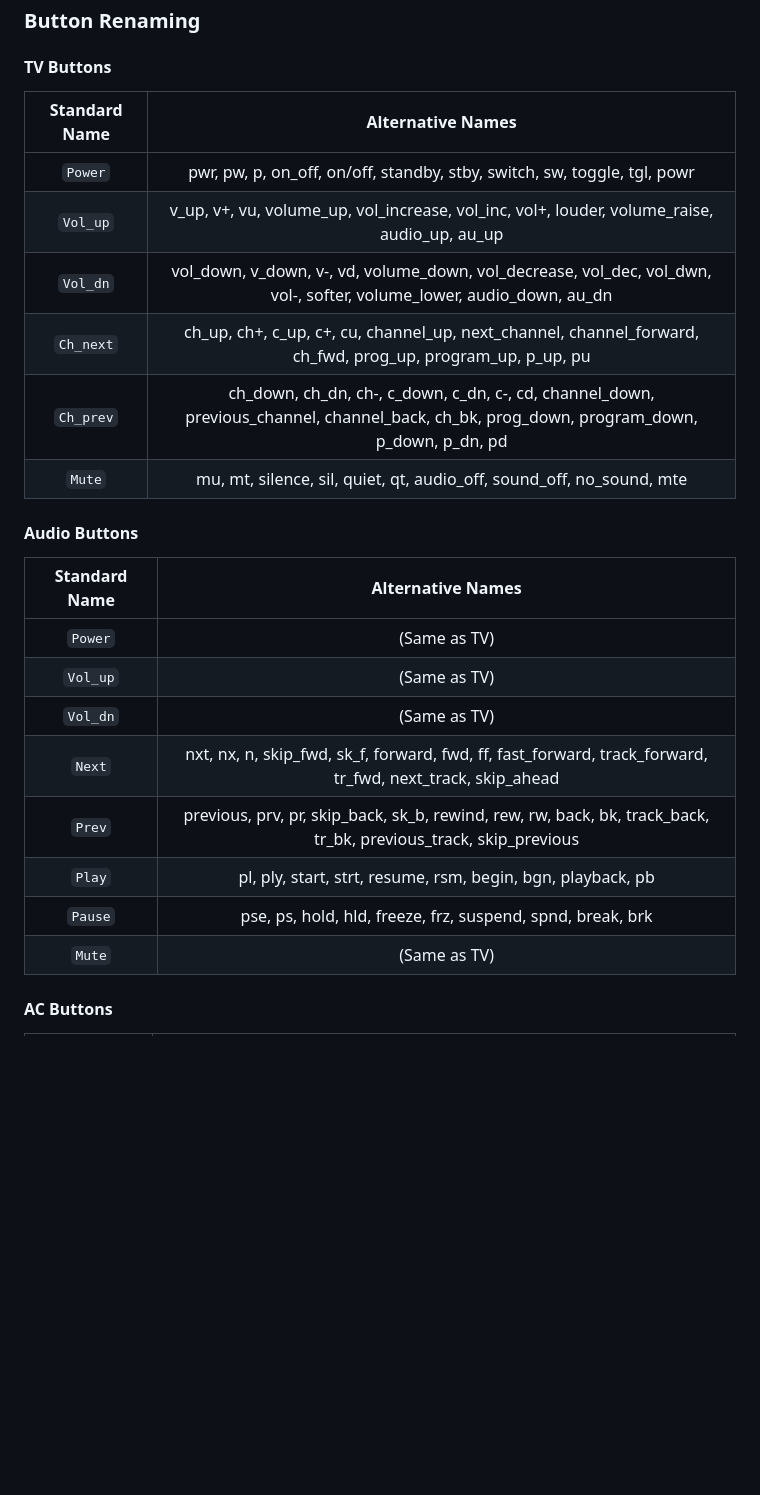
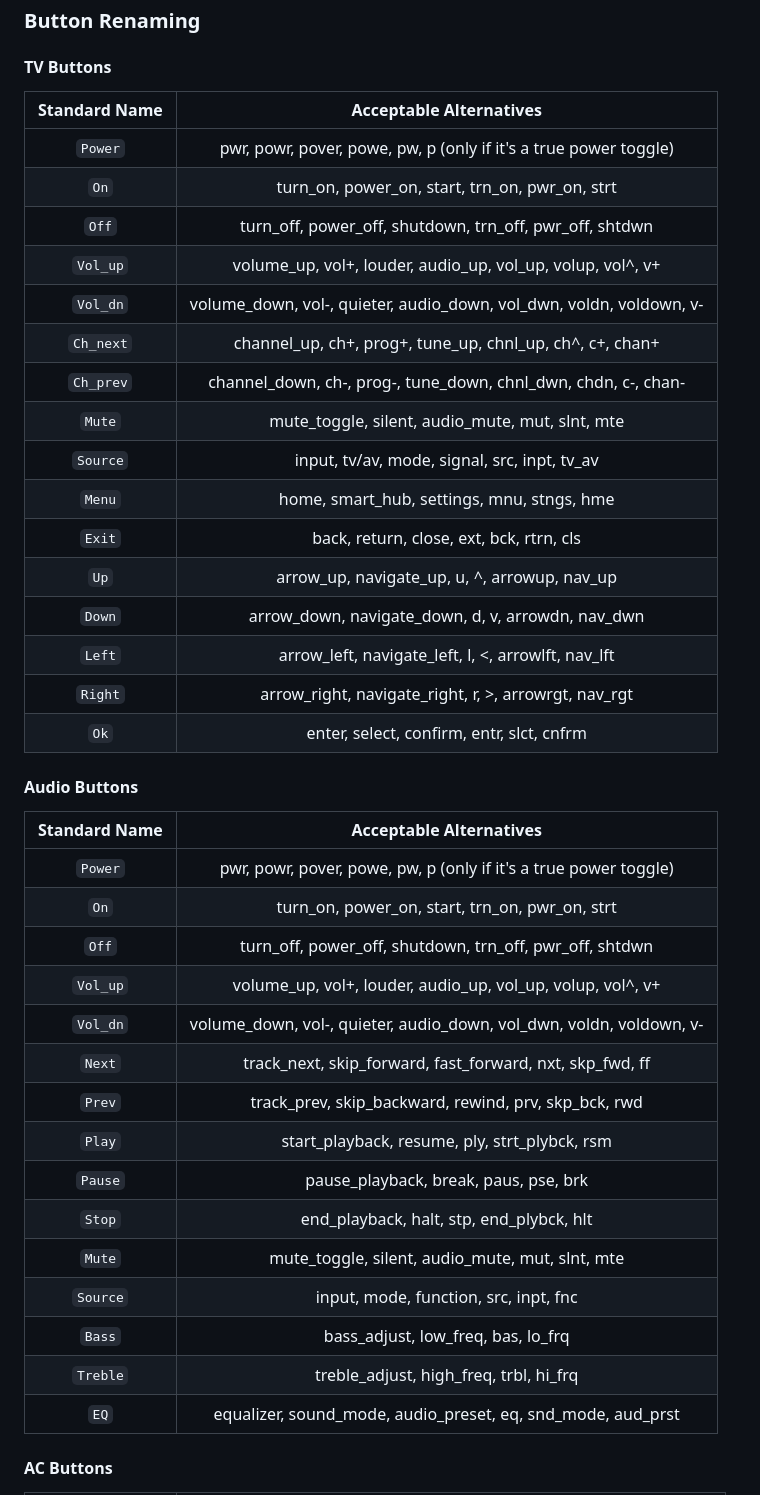
Before and after one commit to jaylikesbunda/Flipper-IR-Formatter, a Markdown page: naming.md, the part around one of its changes. Rendered like a GitHub page; blank space fills up the shorter version.

```diff
--- a/naming.md
+++ b/naming.md
@@ -42,27 +42,44 @@ WORK IN PROGRESS... Extra standard button names for consistency across additions
 
 #### TV Buttons
 
-| Standard Name |        Alternative Names         |
-|:-------------:|:--------------------------------:|
-|    `Power`    | pwr, pw, p, on_off, on/off, standby, stby, switch, sw, toggle, tgl, powr |
-|   `Vol_up`    | v_up, v+, vu, volume_up, vol_increase, vol_inc, vol+, louder, volume_raise, audio_up, au_up |
-|   `Vol_dn`    | vol_down, v_down, v-, vd, volume_down, vol_decrease, vol_dec, vol_dwn, vol-, softer, volume_lower, audio_down, au_dn |
-|  `Ch_next`    | ch_up, ch+, c_up, c+, cu, channel_up, next_channel, channel_forward, ch_fwd, prog_up, program_up, p_up, pu |
-|  `Ch_prev`    | ch_down, ch_dn, ch-, c_down, c_dn, c-, cd, channel_down, previous_channel, channel_back, ch_bk, prog_down, program_down, p_down, p_dn, pd |
-|    `Mute`     | mu, mt, silence, sil, quiet, qt, audio_off, sound_off, no_sound, mte |
+| Standard Name |        Acceptable Alternatives         |
+|:-------------:|:--------------------------------------:|
+| `Power`       | pwr, powr, pover, powe, pw, p (only if it's a true power toggle) |
+| `On`          | turn_on, power_on, start, trn_on, pwr_on, strt |
+| `Off`         | turn_off, power_off, shutdown, trn_off, pwr_off, shtdwn |
+| `Vol_up`      | volume_up, vol+, louder, audio_up, vol_up, volup, vol^, v+ |
+| `Vol_dn`      | volume_down, vol-, quieter, audio_down, vol_dwn, voldn, voldown, v- |
+| `Ch_next`     | channel_up, ch+, prog+, tune_up, chnl_up, ch^, c+, chan+ |
+| `Ch_prev`     | channel_down, ch-, prog-, tune_down, chnl_dwn, chdn, c-, chan- |
+| `Mute`        | mute_toggle, silent, audio_mute, mut, slnt, mte |
+| `Source`      | input, tv/av, mode, signal, src, inpt, tv_av |
+| `Menu`        | home, smart_hub, settings, mnu, stngs, hme |
+| `Exit`        | back, return, close, ext, bck, rtrn, cls |
+| `Up`          | arrow_up, navigate_up, u, ^, arrowup, nav_up |
+| `Down`        | arrow_down, navigate_down, d, v, arrowdn, nav_dwn |
+| `Left`        | arrow_left, navigate_left, l, <, arrowlft, nav_lft |
+| `Right`       | arrow_right, navigate_right, r, >, arrowrgt, nav_rgt |
+| `Ok`          | enter, select, confirm, entr, slct, cnfrm |
 
 #### Audio Buttons
 
-| Standard Name |        Alternative Names         |
-|:-------------:|:--------------------------------:|
-|    `Power`    | (Same as TV) |
-|   `Vol_up`    | (Same as TV) |
-|   `Vol_dn`    | (Same as TV) |
-|    `Next`     | nxt, nx, n, skip_fwd, sk_f, forward, fwd, ff, fast_forward, track_forward, tr_fwd, next_track, skip_ahead |
-|    `Prev`     | previous, prv, pr, skip_back, sk_b, rewind, rew, rw, back, bk, track_back, tr_bk, previous_track, skip_previous |
-|    `Play`     | pl, ply, start, strt, resume, rsm, begin, bgn, playback, pb |
-|    `Pause`    | pse, ps, hold, hld, freeze, frz, suspend, spnd, break, brk |
-|    `Mute`     | (Same as TV) |
+| Standard Name |        Acceptable Alternatives         |
+|:-------------:|:--------------------------------------:|
+| `Power`       | pwr, powr, pover, powe, pw, p (only if it's a true power toggle) |
+| `On`          | turn_on, power_on, start, trn_on, pwr_on, strt |
+| `Off`         | turn_off, power_off, shutdown, trn_off, pwr_off, shtdwn |
+| `Vol_up`      | volume_up, vol+, louder, audio_up, vol_up, volup, vol^, v+ |
+| `Vol_dn`      | volume_down, vol-, quieter, audio_down, vol_dwn, voldn, voldown, v- |
+| `Next`        | track_next, skip_forward, fast_forward, nxt, skp_fwd, ff |
+| `Prev`        | track_prev, skip_backward, rewind, prv, skp_bck, rwd |
+| `Play`        | start_playback, resume, ply, strt_plybck, rsm |
+| `Pause`       | pause_playback, break, paus, pse, brk |
+| `Stop`        | end_playback, halt, stp, end_plybck, hlt |
+| `Mute`        | mute_toggle, silent, audio_mute, mut, slnt, mte |
+| `Source`      | input, mode, function, src, inpt, fnc |
+| `Bass`        | bass_adjust, low_freq, bas, lo_frq |
+| `Treble`      | treble_adjust, high_freq, trbl, hi_frq |
+| `EQ`          | equalizer, sound_mode, audio_preset, eq, snd_mode, aud_prst |
 
 #### AC Buttons
 
```
Also changed, not shown: other parts of naming.md (+66 -34 lines).
